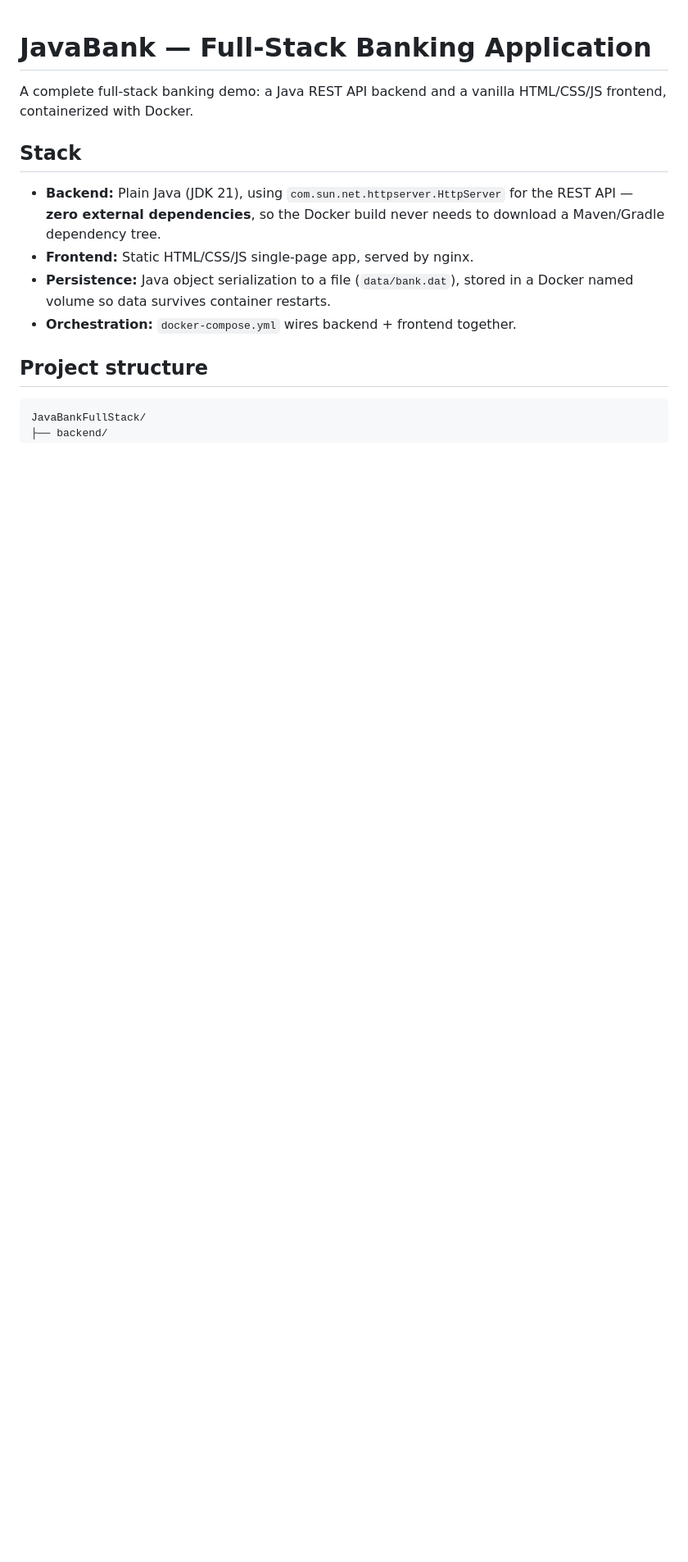
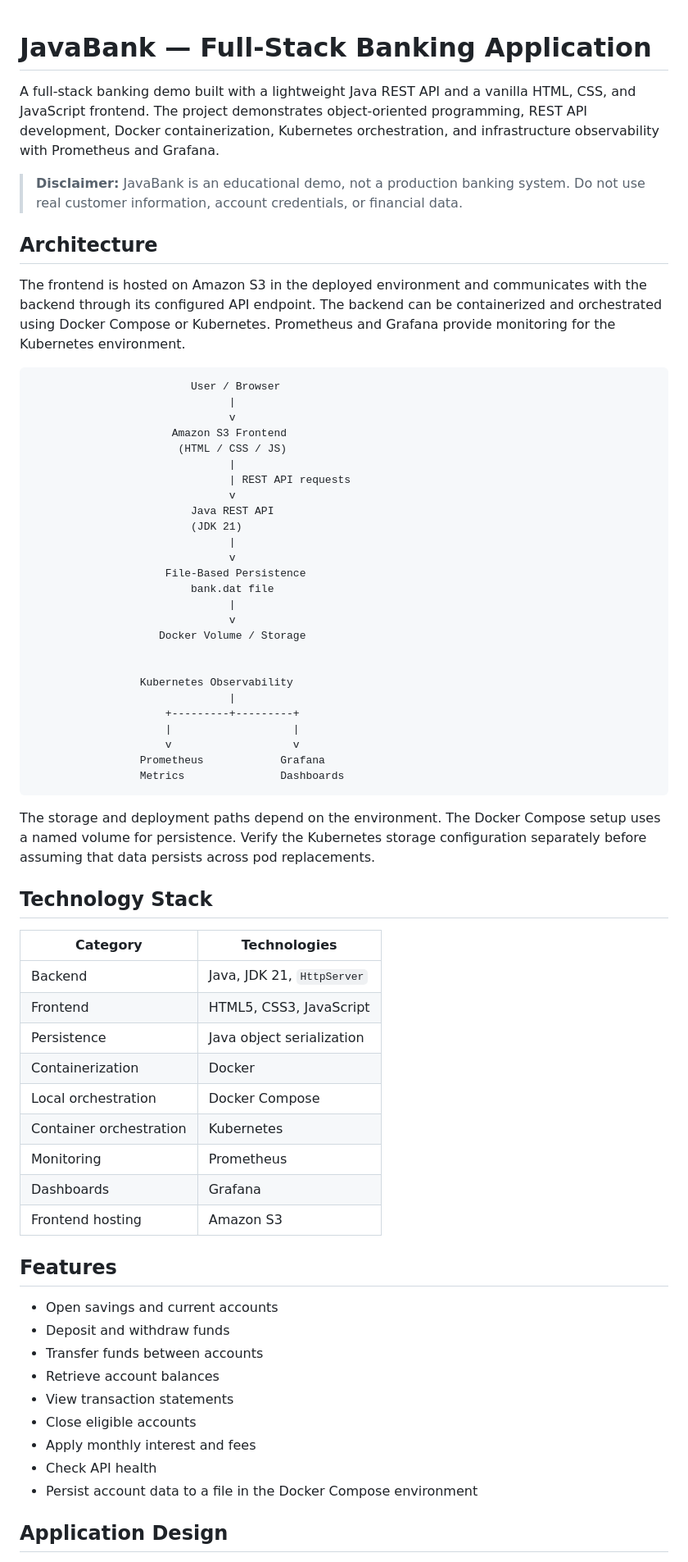
Before and after one commit to Manoj2004r/Bank-Application, a Markdown page: README.md, the part around one of its changes. Shown at 82% size. GitHub-like rendering; blank space fills up the shorter version.

````diff
--- a/README.md
+++ b/README.md
@@ -1,19 +1,69 @@
 # JavaBank — Full-Stack Banking Application
 
-A complete full-stack banking demo: a Java REST API backend and a
-vanilla HTML/CSS/JS frontend, containerized with Docker.
+A full-stack banking demo built with a lightweight Java REST API and a vanilla HTML, CSS, and JavaScript frontend. The project demonstrates object-oriented programming, REST API development, Docker containerization, Kubernetes orchestration, and infrastructure observability with Prometheus and Grafana.
 
-## Stack
+> **Disclaimer:** JavaBank is an educational demo, not a production banking system. Do not use real customer information, account credentials, or financial data.
 
-- **Backend:** Plain Java (JDK 21), using `com.sun.net.httpserver.HttpServer`
-  for the REST API — **zero external dependencies**, so the Docker build
-  never needs to download a Maven/Gradle dependency tree.
-- **Frontend:** Static HTML/CSS/JS single-page app, served by nginx.
-- **Persistence:** Java object serialization to a file (`data/bank.dat`),
-  stored in a Docker named volume so data survives container restarts.
-- **Orchestration:** `docker-compose.yml` wires backend + frontend together.
+## Architecture
 
-## Project structure
+The frontend is hosted on Amazon S3 in the deployed environment and communicates with the backend through its configured API endpoint. The backend can be containerized and orchestrated using Docker Compose or Kubernetes. Prometheus and Grafana provide monitoring for the Kubernetes environment.
 
+```text
+                         User / Browser
+                               |
+                               v
+                      Amazon S3 Frontend
+                       (HTML / CSS / JS)
+                               |
+                               | REST API requests
+                               v
+                         Java REST API
+                         (JDK 21)
+                               |
+                               v
+                     File-Based Persistence
+                         bank.dat file
+                               |
+                               v
+                    Docker Volume / Storage
+
+
+                 Kubernetes Observability
+                               |
+                     +---------+---------+
+                     |                   |
+                     v                   v
+                 Prometheus            Grafana
+                 Metrics               Dashboards
 ```
-JavaBankFullStack/
+
+The storage and deployment paths depend on the environment. The Docker Compose setup uses a named volume for persistence. Verify the Kubernetes storage configuration separately before assuming that data persists across pod replacements.
+
+## Technology Stack
+
+| Category | Technologies |
+|---|---|
+| Backend | Java, JDK 21, `HttpServer` |
+| Frontend | HTML5, CSS3, JavaScript |
+| Persistence | Java object serialization |
+| Containerization | Docker |
+| Local orchestration | Docker Compose |
+| Container orchestration | Kubernetes |
+| Monitoring | Prometheus |
+| Dashboards | Grafana |
+| Frontend hosting | Amazon S3 |
+
+## Features
+
+- Open savings and current accounts
+- Deposit and withdraw funds
+- Transfer funds between accounts
+- Retrieve account balances
+- View transaction statements
+- Close eligible accounts
+- Apply monthly interest and fees
+- Check API health
+- Persist account data to a file in the Docker Compose environment
+
+## Application Design
+
````
Also changed, not shown: other parts of README.md (+115 -62 lines).
